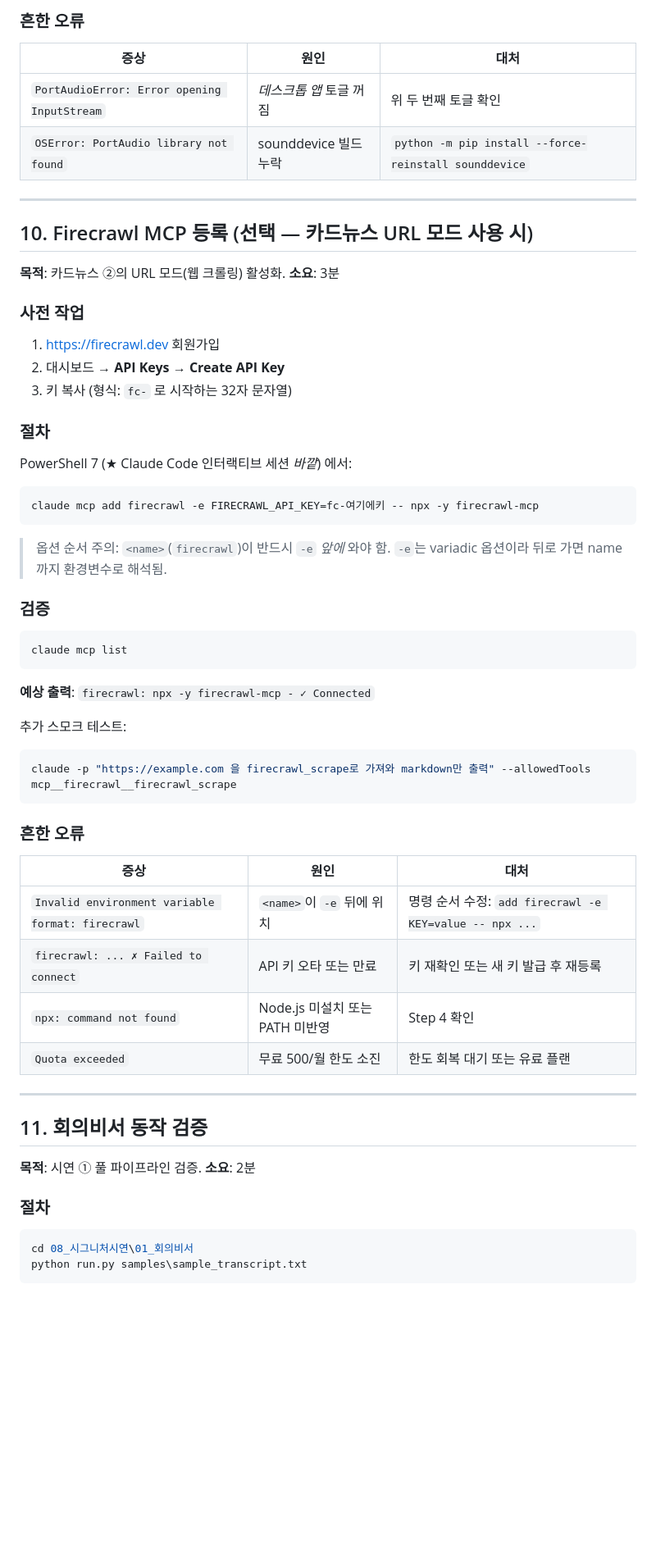
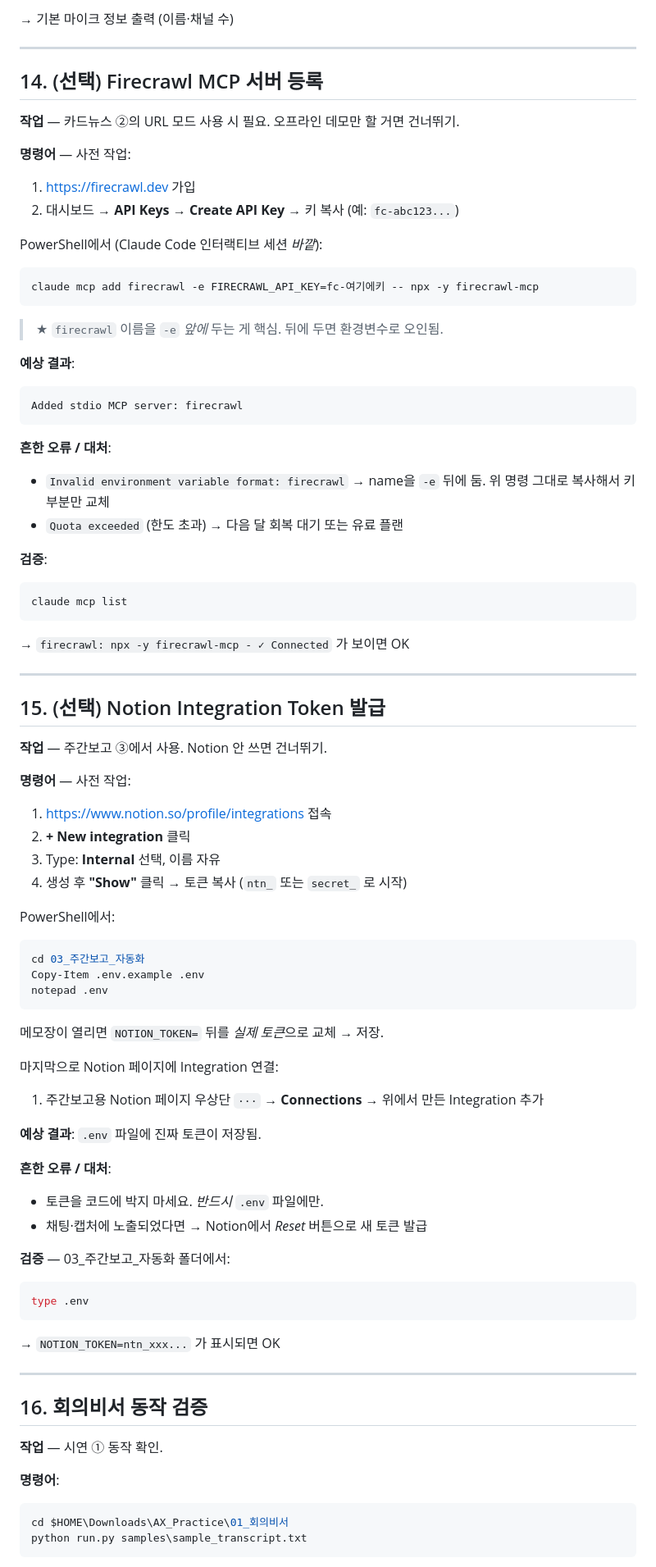
Before and after one commit to im-dullin/AX_Practice, a Markdown page: 세팅가이드_Windows.md, the part around one of its changes. Shown at 82% size. GitHub-like rendering; blank space fills up the shorter version.

````diff
--- a/세팅가이드_Windows.md
+++ b/세팅가이드_Windows.md
@@ -298,60 +390,88 @@ python -c "import sounddevice as sd; print(sd.query_devices(kind='input'))"
 
-### 흔한 오류
-
-| 증상 | 원인 | 대처 |
-|---|---|---|
-| `PortAudioError: Error opening InputStream` | *데스크톱 앱* 토글 꺼짐 | 위 두 번째 토글 확인 |
-| `OSError: PortAudio library not found` | sounddevice 빌드 누락 | `python -m pip install --force-reinstall sounddevice` |
+→ 기본 마이크 정보 출력 (이름·채널 수)
 
 ---
 
-## 10. Firecrawl MCP 등록 (선택 — 카드뉴스 URL 모드 사용 시)
+## 14. (선택) Firecrawl MCP 서버 등록
 
-**목적**: 카드뉴스 ②의 URL 모드(웹 크롤링) 활성화.
-**소요**: 3분
+**작업** — 카드뉴스 ②의 URL 모드 사용 시 필요. 오프라인 데모만 할 거면 건너뛰기.
 
-### 사전 작업
-1. <https://firecrawl.dev> 회원가입
-2. 대시보드 → **API Keys** → **Create API Key**
-3. 키 복사 (형식: `fc-` 로 시작하는 32자 문자열)
+**명령어** — 사전 작업:
+1. <https://firecrawl.dev> 가입
+2. 대시보드 → **API Keys** → **Create API Key** → 키 복사 (예: `fc-abc123...`)
 
-### 절차
-PowerShell 7 (★ Claude Code 인터랙티브 세션 *바깥*) 에서:
+PowerShell에서 (Claude Code 인터랙티브 세션 *바깥*):
+
 ```powershell
 claude mcp add firecrawl -e FIRECRAWL_API_KEY=fc-여기에키 -- npx -y firecrawl-mcp
 ```
-> 옵션 순서 주의: `<name>`(`firecrawl`)이 반드시 `-e` *앞에* 와야 함. `-e`는 variadic 옵션이라 뒤로 가면 name까지 환경변수로 해석됨.
 
-### 검증
+> ★ `firecrawl` 이름을 `-e` *앞에* 두는 게 핵심. 뒤에 두면 환경변수로 오인됨.
+
+**예상 결과**:
+```
+Added stdio MCP server: firecrawl
+```
+
+**흔한 오류 / 대처**:
+- `Invalid environment variable format: firecrawl`
+  → name을 `-e` 뒤에 둠. 위 명령 그대로 복사해서 키 부분만 교체
+- `Quota exceeded` (한도 초과)
+  → 다음 달 회복 대기 또는 유료 플랜
+
+**검증**:
 ```powershell
 claude mcp list
 ```
-**예상 출력**: `firecrawl: npx -y firecrawl-mcp - ✓ Connected`
 
-추가 스모크 테스트:
-```powershell
-claude -p "https://example.com 을 firecrawl_scrape로 가져와 markdown만 출력" --allowedTools mcp__firecrawl__firecrawl_scrape
-```
-
-### 흔한 오류
-
-| 증상 | 원인 | 대처 |
-|---|---|---|
-| `Invalid environment variable format: firecrawl` | `<name>`이 `-e` 뒤에 위치 | 명령 순서 수정: `add firecrawl -e KEY=value -- npx ...` |
-| `firecrawl: ... ✗ Failed to connect` | API 키 오타 또는 만료 | 키 재확인 또는 새 키 발급 후 재등록 |
-| `npx: command not found` | Node.js 미설치 또는 PATH 미반영 | Step 4 확인 |
-| `Quota exceeded` | 무료 500/월 한도 소진 | 한도 회복 대기 또는 유료 플랜 |
+→ `firecrawl: npx -y firecrawl-mcp - ✓ Connected` 가 보이면 OK
 
 ---
 
-## 11. 회의비서 동작 검증
+## 15. (선택) Notion Integration Token 발급
 
-**목적**: 시연 ① 풀 파이프라인 검증.
-**소요**: 2분
+**작업** — 주간보고 ③에서 사용. Notion 안 쓰면 건너뛰기.
 
-### 절차
+**명령어** — 사전 작업:
+1. <https://www.notion.so/profile/integrations> 접속
+2. **+ New integration** 클릭
+3. Type: **Internal** 선택, 이름 자유
+4. 생성 후 **"Show"** 클릭 → 토큰 복사 (`ntn_` 또는 `secret_` 로 시작)
+
+PowerShell에서:
 ```powershell
-cd 08_시그니처시연\01_회의비서
+cd 03_주간보고_자동화
+Copy-Item .env.example .env
+notepad .env
+```
+
+메모장이 열리면 `NOTION_TOKEN=` 뒤를 *실제 토큰*으로 교체 → 저장.
+
+마지막으로 Notion 페이지에 Integration 연결:
+1. 주간보고용 Notion 페이지 우상단 `···` → **Connections** → 위에서 만든 Integration 추가
+
+**예상 결과**: `.env` 파일에 진짜 토큰이 저장됨.
+
+**흔한 오류 / 대처**:
+- 토큰을 코드에 박지 마세요. *반드시* `.env` 파일에만.
+- 채팅·캡처에 노출되었다면 → Notion에서 *Reset* 버튼으로 새 토큰 발급
+
+**검증** — 03_주간보고_자동화 폴더에서:
+```powershell
+type .env
+```
+
+→ `NOTION_TOKEN=ntn_xxx...` 가 표시되면 OK
+
+---
+
+## 16. 회의비서 동작 검증
+
+**작업** — 시연 ① 동작 확인.
+
+**명령어**:
+```powershell
+cd $HOME\Downloads\AX_Practice\01_회의비서
 python run.py samples\sample_transcript.txt
 ```
 
````
Also changed, not shown: other parts of 세팅가이드_Windows.md (+343 -230 lines).
